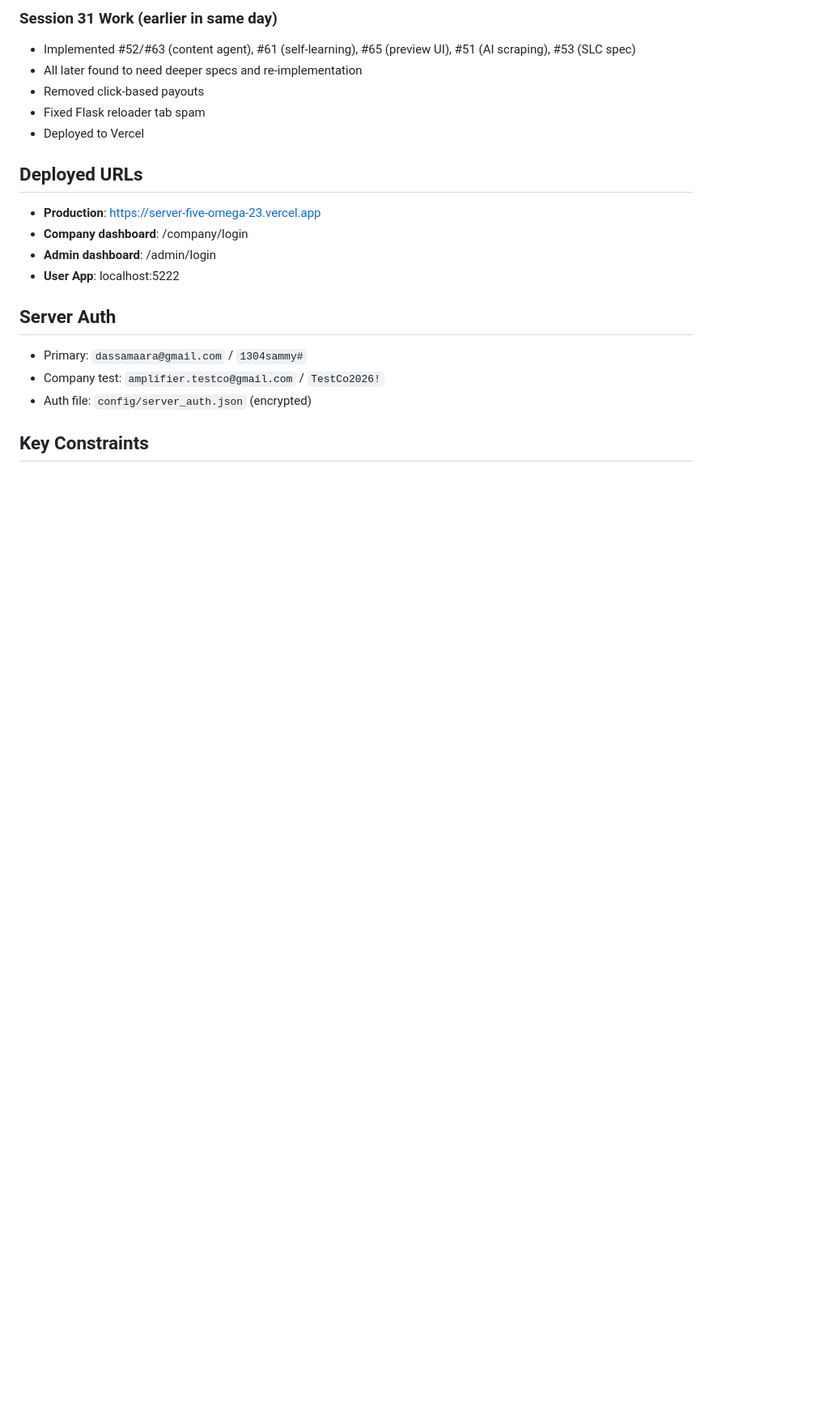
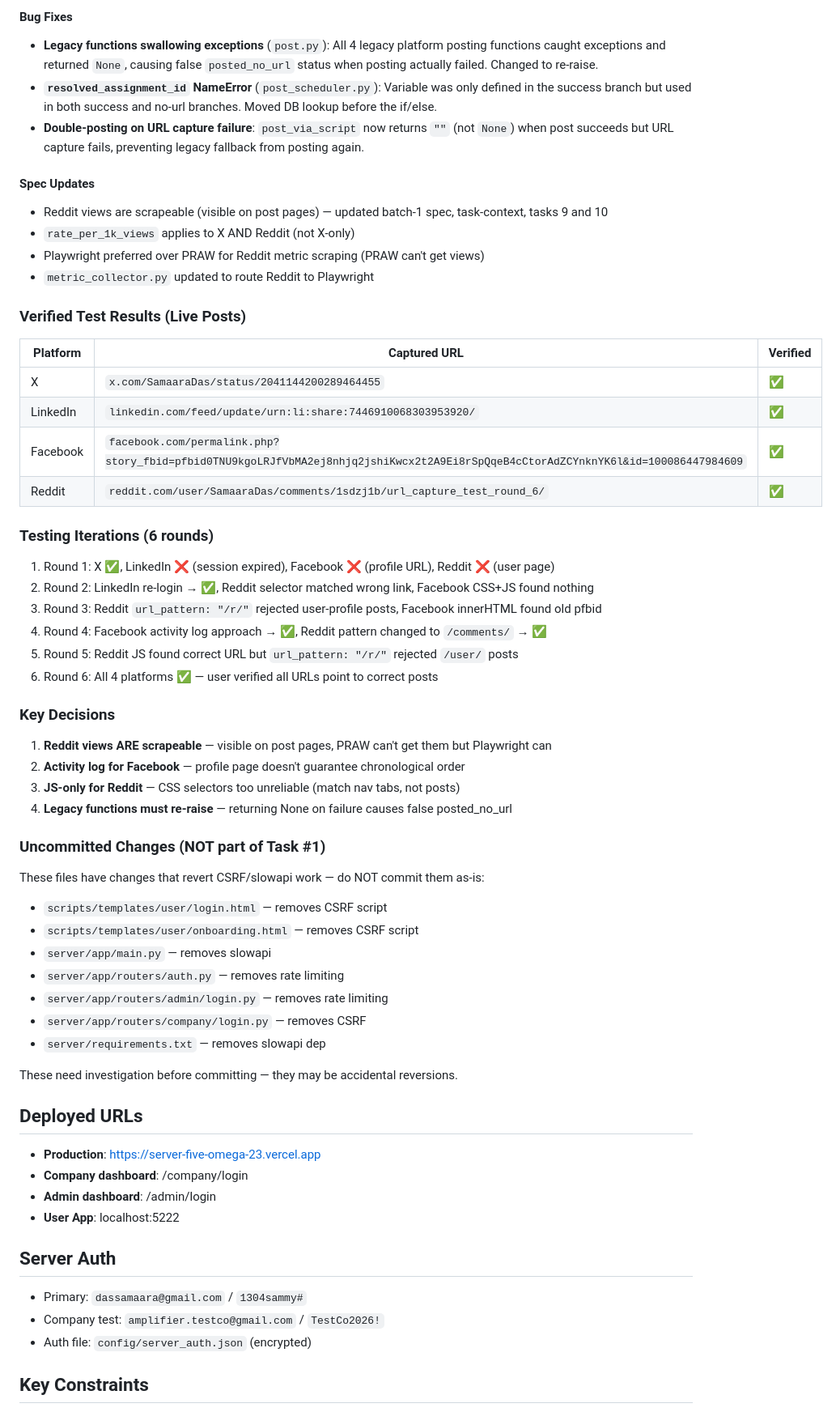
Before and after one commit to Samaara-Das/Amplifier, a Markdown page: .claude/task-context.md, the part around one of its changes. Shown at 81% size. Rendered like a GitHub page; blank space fills up the shorter version.

Commit message:
chore: update task-context — Task #1 URL capture complete, all 4 platforms verified
Co-Authored-By: Claude Opus 4.6 (1M context) <noreply@anthropic.com>

```diff
--- a/.claude/task-context.md
+++ b/.claude/task-context.md
@@ -127,10 +100,49 @@ All specs at `docs/specs/`:
 
-### Session 31 Work (earlier in same day)
-- Implemented #52/#63 (content agent), #61 (self-learning), #65 (preview UI), #51 (AI scraping), #53 (SLC spec)
-- All later found to need deeper specs and re-implementation
-- Removed click-based payouts
-- Fixed Flask reloader tab spam
-- Deployed to Vercel
+#### Bug Fixes
+- **Legacy functions swallowing exceptions** (`post.py`): All 4 legacy platform posting functions caught exceptions and returned `None`, causing false `posted_no_url` status when posting actually failed. Changed to re-raise.
+- **`resolved_assignment_id` NameError** (`post_scheduler.py`): Variable was only defined in the success branch but used in both success and no-url branches. Moved DB lookup before the if/else.
+- **Double-posting on URL capture failure**: `post_via_script` now returns `""` (not `None`) when post succeeds but URL capture fails, preventing legacy fallback from posting again.
+
+#### Spec Updates
+- Reddit views are scrapeable (visible on post pages) — updated batch-1 spec, task-context, tasks 9 and 10
+- `rate_per_1k_views` applies to X AND Reddit (not X-only)
+- Playwright preferred over PRAW for Reddit metric scraping (PRAW can't get views)
+- `metric_collector.py` updated to route Reddit to Playwright
+
+### Verified Test Results (Live Posts)
+
+| Platform | Captured URL | Verified |
+|----------|-------------|----------|
+| X | `x.com/SamaaraDas/status/2041144200289464455` | ✅ |
+| LinkedIn | `linkedin.com/feed/update/urn:li:share:7446910068303953920/` | ✅ |
+| Facebook | `facebook.com/permalink.php?story_fbid=pfbid0TNU9kgoLRJfVbMA2ej8nhjq2jshiKwcx2t2A9Ei8rSpQqeB4cCtorAdZCYnknYK6l&id=100086447984609` | ✅ |
+| Reddit | `reddit.com/user/SamaaraDas/comments/1sdzj1b/url_capture_test_round_6/` | ✅ |
+
+### Testing Iterations (6 rounds)
+1. Round 1: X ✅, LinkedIn ❌ (session expired), Facebook ❌ (profile URL), Reddit ❌ (user page)
+2. Round 2: LinkedIn re-login → ✅, Reddit selector matched wrong link, Facebook CSS+JS found nothing
+3. Round 3: Reddit `url_pattern: "/r/"` rejected user-profile posts, Facebook innerHTML found old pfbid
+4. Round 4: Facebook activity log approach → ✅, Reddit pattern changed to `/comments/` → ✅
+5. Round 5: Reddit JS found correct URL but `url_pattern: "/r/"` rejected `/user/` posts
+6. Round 6: All 4 platforms ✅ — user verified all URLs point to correct posts
+
+### Key Decisions
+1. **Reddit views ARE scrapeable** — visible on post pages, PRAW can't get them but Playwright can
+2. **Activity log for Facebook** — profile page doesn't guarantee chronological order
+3. **JS-only for Reddit** — CSS selectors too unreliable (match nav tabs, not posts)
+4. **Legacy functions must re-raise** — returning None on failure causes false posted_no_url
+
+### Uncommitted Changes (NOT part of Task #1)
+These files have changes that revert CSRF/slowapi work — do NOT commit them as-is:
+- `scripts/templates/user/login.html` — removes CSRF script
+- `scripts/templates/user/onboarding.html` — removes CSRF script
+- `server/app/main.py` — removes slowapi
+- `server/app/routers/auth.py` — removes rate limiting
+- `server/app/routers/admin/login.py` — removes rate limiting
+- `server/app/routers/company/login.py` — removes CSRF
+- `server/requirements.txt` — removes slowapi dep
+
+These need investigation before committing — they may be accidental reversions.
 
 ## Deployed URLs
 - **Production**: https://server-five-omega-23.vercel.app
```
Also changed, not shown: other parts of .claude/task-context.md (+34 -60 lines).
